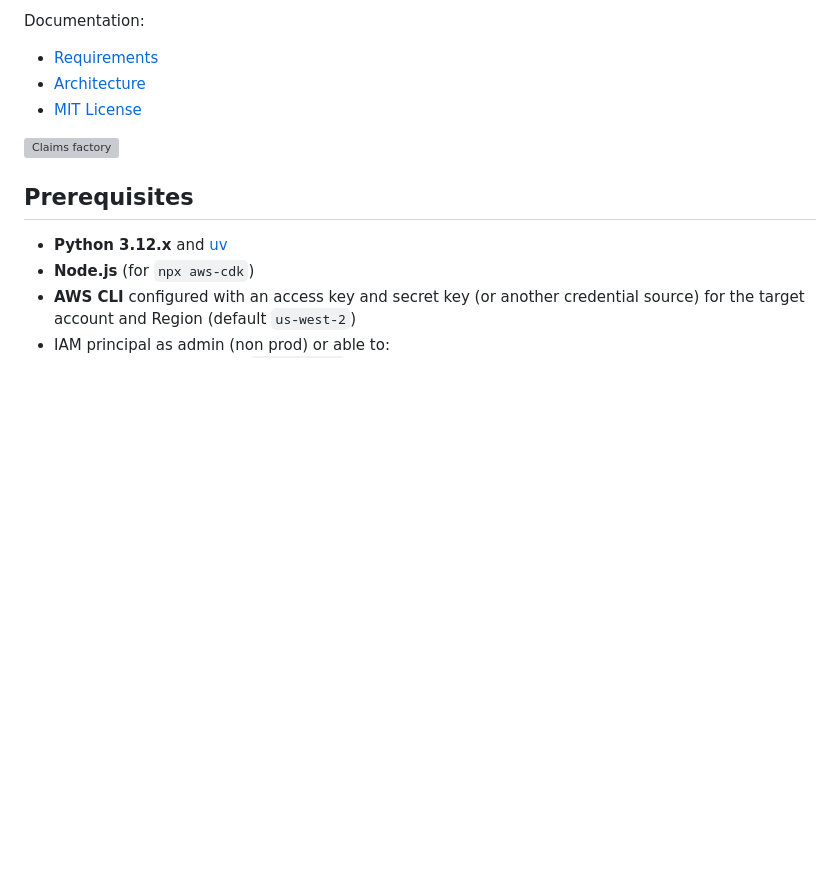
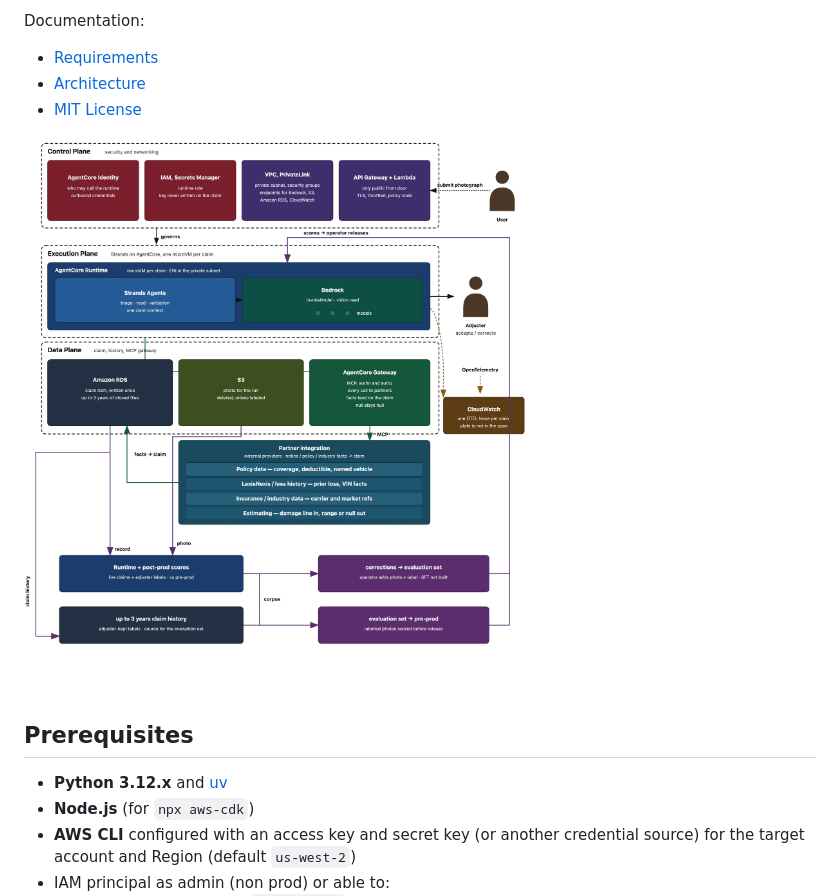
Before and after one commit to priyatam/claims-factory-demo, a Markdown page: README.md, the part around the change. GitHub-like rendering; blank space fills up the shorter version; grey boxes are pictures that could not be loaded.

Commit message:
Point the README diagram at the JPEG so GitHub shows it inline
Co-authored-by: Cursor <cursoragent@cursor.com>

```diff
--- a/README.md
+++ b/README.md
@@ -8,7 +8,7 @@ Documentation:
 - [Architecture](docs/architecture.md)
 - [MIT License](LICENSE)
 
-![Claims factory](docs/claims-factory.svg)
+![Claims factory](docs/claims-factory.jpg)
 
 ## Prerequisites
 
```
